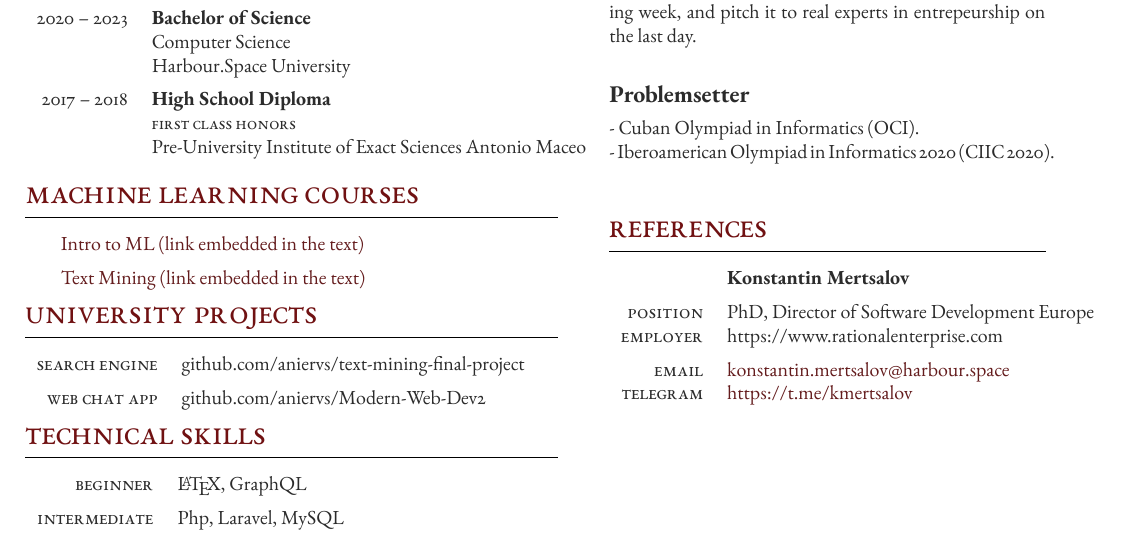
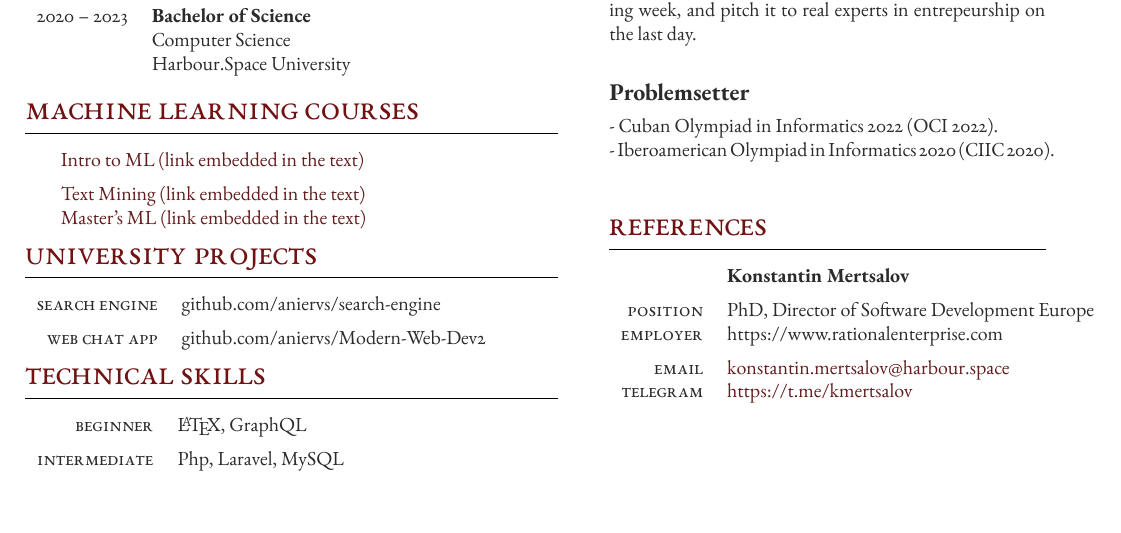
Before and after one commit to aniervs/CV-latex, a LaTeX document (EN.tex): part of the page, cut so that both start at the same text, the shorter picture padded with empty space. Compiled offline with XeLaTeX.

Commit message:
Changed some stuff.

```diff
--- a/EN.tex
+++ b/EN.tex
@@ -140,15 +138,6 @@ I believe that having a solid understanding of the areas where I work is the key
 
 	%------------------------------------------------
 
-	\qualificationentry
-		{2017 -- 2018} % Duration
-		{High School Diploma} % Degree
-		{First class Honors} % Honors, achievements or distinctions (e.g. first class honors)
-		{} % Department
-		{Pre-University Institute of Exact Sciences Antonio Maceo} % Institution
-
-	%------------------------------------------------
-
 \end{supertabular}
 
 \section{Machine Learning Courses}
@@ -167,6 +156,7 @@ I believe that having a solid understanding of the areas where I work is the key
 
 	\tableentry{}{\href{https://harbour.space/data-science/courses/introduction-to-machine-learning-radoslav-neychev-480}{Intro to ML (link embedded in the text)}}{spaceafter}
 	\tableentry{}{\href{https://harbour.space/computer-science/courses/text-mining-sergey-khoroshenkikh-487}{Text Mining (link embedded in the text)}}{}
+	\tableentry{}{\href{https://harbour.space/data-science/courses/master-s-machine-learning-radoslav-neychev-623}{Master's ML (link embedded in the text)}}{}
 
 	%------------------------------------------------
 
@@ -187,7 +177,7 @@ I believe that having a solid understanding of the areas where I work is the key
 
 	%------------------------------------------------
 
-	\tableentry{Search Engine}{github.com/aniervs/text-mining-final-project}{spaceafter}
+	\tableentry{Search Engine}{github.com/aniervs/search-engine}{spaceafter}
 
 	\tableentry{Web Chat App}{github.com/aniervs/Modern-Web-Dev2}{}
 
@@ -335,13 +325,10 @@ I believe that having a solid understanding of the areas where I work is the key
 }
 
 \jobentry{}{}{}{Problemsetter}{
-	- Cuban Olympiad in Informatics (OCI).
+	- Cuban Olympiad in Informatics 2022 (OCI 2022).
 
 	- Iberoamerican Olympiad in Informatics 2020 (CIIC 2020).
 }
-
-
-
 %----------------------------------------------------------------------------------------
 %	REFERENCES
 %----------------------------------------------------------------------------------------
```
Also changed, not shown: EN.pdf, EN.tex (4 more changed lines), 3 other files.
